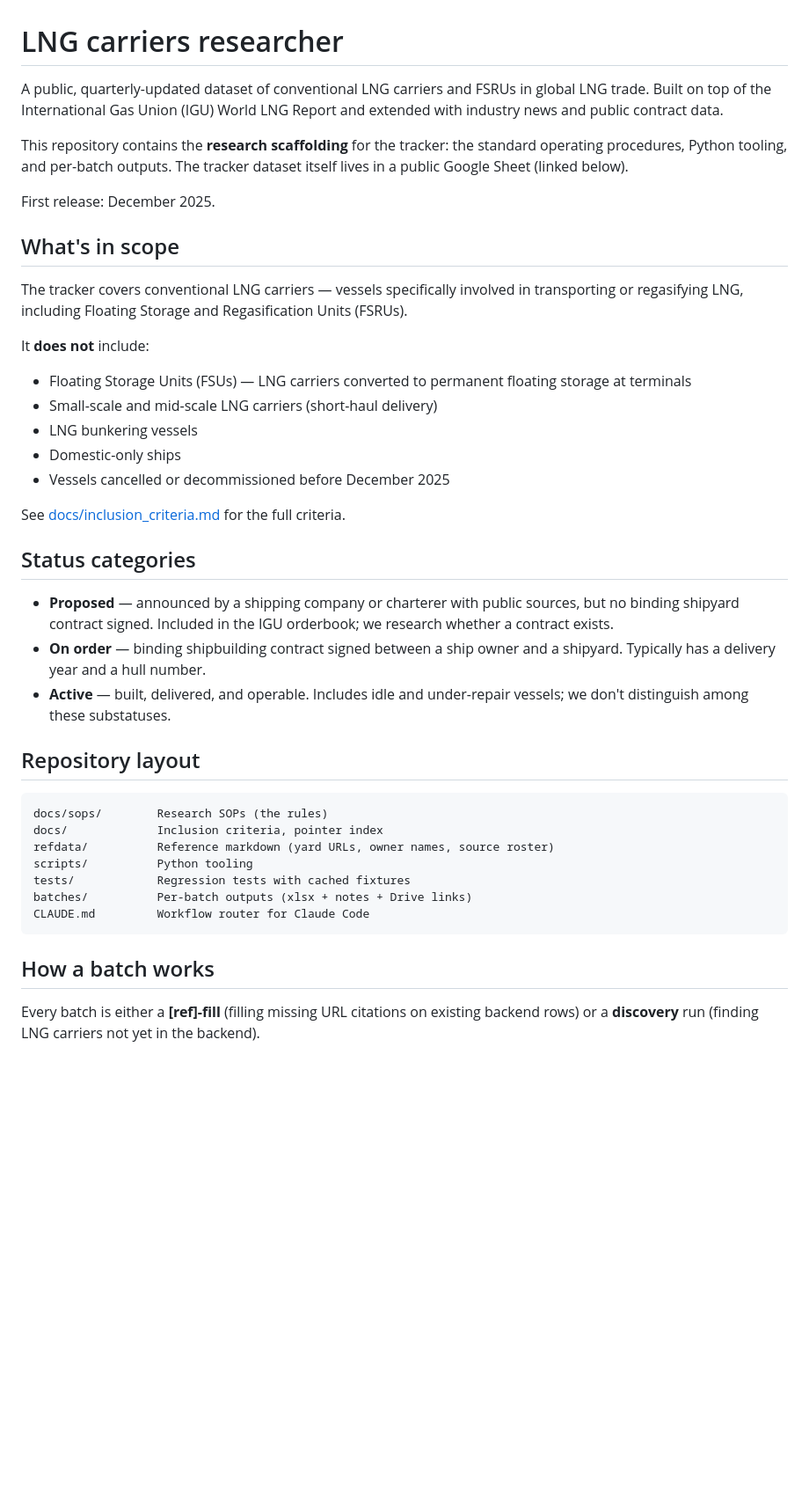
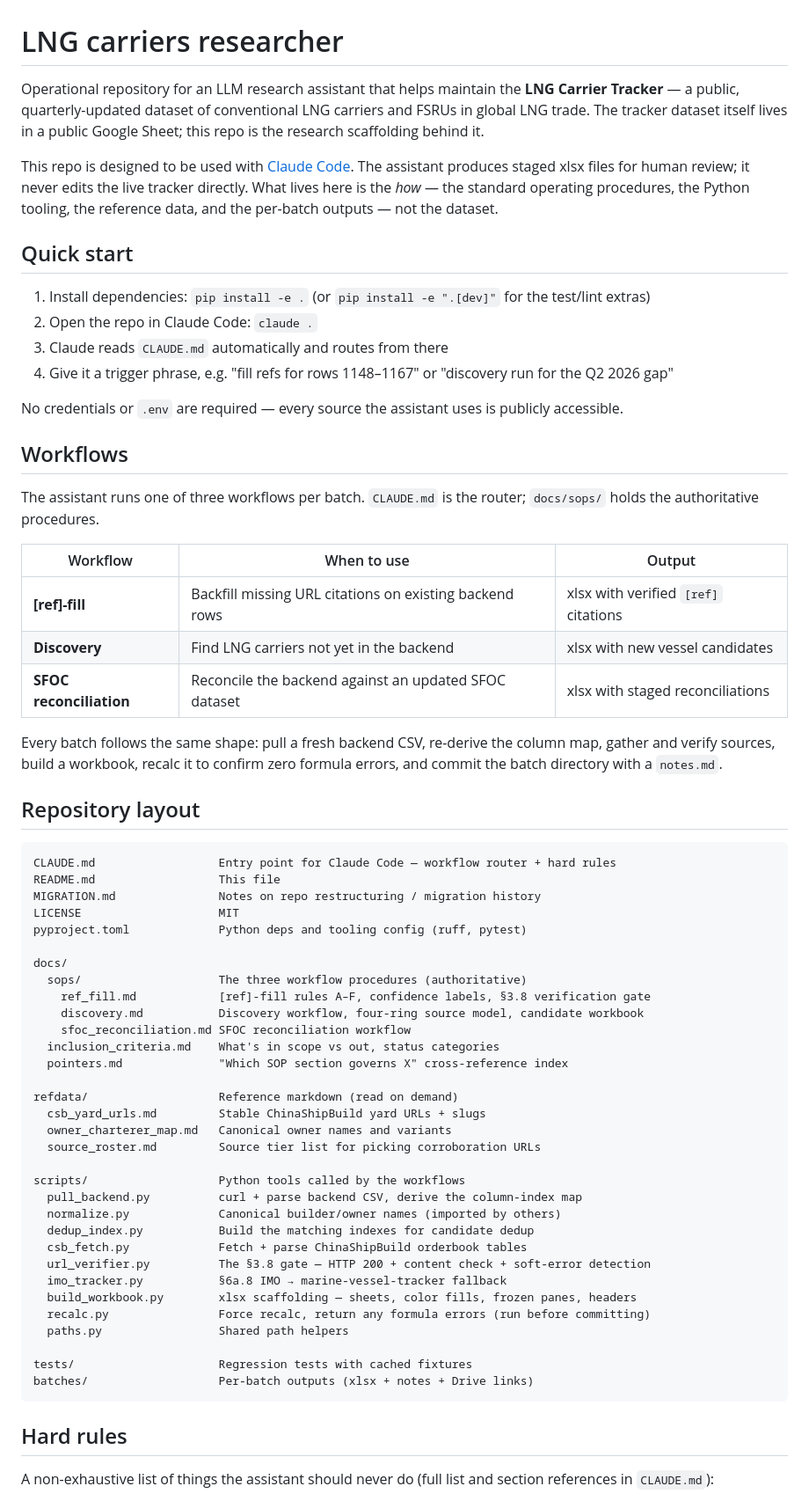
Before and after one commit to bairdlangenbrunner/lng-carriers-researcher, a Markdown page: README.md, the part around one of its changes. Shown at 88% size. Rendered like a GitHub page; blank space fills up the shorter version.

````diff
--- a/README.md
+++ b/README.md
@@ -1,44 +1,80 @@
 # LNG carriers researcher
 
-A public, quarterly-updated dataset of conventional LNG carriers and FSRUs in global LNG trade. Built on top of the International Gas Union (IGU) World LNG Report and extended with industry news and public contract data.
+Operational repository for an LLM research assistant that helps maintain the
+**LNG Carrier Tracker** — a public, quarterly-updated dataset of conventional
+LNG carriers and FSRUs in global LNG trade. The tracker dataset itself lives in
+a public Google Sheet; this repo is the research scaffolding behind it.
 
-This repository contains the **research scaffolding** for the tracker: the standard operating procedures, Python tooling, and per-batch outputs. The tracker dataset itself lives in a public Google Sheet (linked below).
+This repo is designed to be used with [Claude Code](https://docs.claude.com/en/docs/claude-code).
+The assistant produces staged xlsx files for human review; it never edits the
+live tracker directly. What lives here is the *how* — the standard operating
+procedures, the Python tooling, the reference data, and the per-batch outputs —
+not the dataset.
 
-First release: December 2025.
+## Quick start
 
-## What's in scope
+1. Install dependencies: `pip install -e .` (or `pip install -e ".[dev]"` for the test/lint extras)
+2. Open the repo in Claude Code: `claude .`
+3. Claude reads `CLAUDE.md` automatically and routes from there
+4. Give it a trigger phrase, e.g. "fill refs for rows 1148–1167" or "discovery run for the Q2 2026 gap"
 
-The tracker covers conventional LNG carriers — vessels specifically involved in transporting or regasifying LNG, including Floating Storage and Regasification Units (FSRUs).
+No credentials or `.env` are required — every source the assistant uses is
+publicly accessible.
 
-It **does not** include:
+## Workflows
 
-- Floating Storage Units (FSUs) — LNG carriers converted to permanent floating storage at terminals
-- Small-scale and mid-scale LNG carriers (short-haul delivery)
-- LNG bunkering vessels
-- Domestic-only ships
-- Vessels cancelled or decommissioned before December 2025
+The assistant runs one of three workflows per batch. `CLAUDE.md` is the router;
+`docs/sops/` holds the authoritative procedures.
 
-See [docs/inclusion_criteria.md](docs/inclusion_criteria.md) for the full criteria.
+| Workflow | When to use | Output |
+|---|---|---|
+| **[ref]-fill** | Backfill missing URL citations on existing backend rows | xlsx with verified `[ref]` citations |
+| **Discovery** | Find LNG carriers not yet in the backend | xlsx with new vessel candidates |
+| **SFOC reconciliation** | Reconcile the backend against an updated SFOC dataset | xlsx with staged reconciliations |
 
-## Status categories
-
-- **Proposed** — announced by a shipping company or charterer with public sources, but no binding shipyard contract signed. Included in the IGU orderbook; we research whether a contract exists.
-- **On order** — binding shipbuilding contract signed between a ship owner and a shipyard. Typically has a delivery year and a hull number.
-- **Active** — built, delivered, and operable. Includes idle and under-repair vessels; we don't distinguish among these substatuses.
+Every batch follows the same shape: pull a fresh backend CSV, re-derive the
+column map, gather and verify sources, build a workbook, recalc it to confirm
+zero formula errors, and commit the batch directory with a `notes.md`.
 
 ## Repository layout
 
 ```
-docs/sops/        Research SOPs (the rules)
-docs/             Inclusion criteria, pointer index
-refdata/          Reference markdown (yard URLs, owner names, source roster)
-scripts/          Python tooling
-tests/            Regression tests with cached fixtures
-batches/          Per-batch outputs (xlsx + notes + Drive links)
-CLAUDE.md         Workflow router for Claude Code
+CLAUDE.md                  Entry point for Claude Code — workflow router + hard rules
+README.md                  This file
+MIGRATION.md               Notes on repo restructuring / migration history
+LICENSE                    MIT
+pyproject.toml             Python deps and tooling config (ruff, pytest)
+
+docs/
+  sops/                    The three workflow procedures (authoritative)
+    ref_fill.md            [ref]-fill rules A–F, confidence labels, §3.8 verification gate
+    discovery.md           Discovery workflow, four-ring source model, candidate workbook
+    sfoc_reconciliation.md SFOC reconciliation workflow
+  inclusion_criteria.md    What's in scope vs out, status categories
+  pointers.md              "Which SOP section governs X" cross-reference index
+
+refdata/                   Reference markdown (read on demand)
+  csb_yard_urls.md         Stable ChinaShipBuild yard URLs + slugs
+  owner_charterer_map.md   Canonical owner names and variants
+  source_roster.md         Source tier list for picking corroboration URLs
+
+scripts/                   Python tools called by the workflows
+  pull_backend.py          curl + parse backend CSV, derive the column-index map
+  normalize.py             Canonical builder/owner names (imported by others)
+  dedup_index.py           Build the matching indexes for candidate dedup
+  csb_fetch.py             Fetch + parse ChinaShipBuild orderbook tables
+  url_verifier.py          The §3.8 gate — HTTP 200 + content check + soft-error detection
+  imo_tracker.py           §6a.8 IMO → marine-vessel-tracker fallback
+  build_workbook.py        xlsx scaffolding — sheets, color fills, frozen panes, headers
+  recalc.py                Force recalc, return any formula errors (run before committing)
+  paths.py                 Shared path helpers
+
+tests/                     Regression tests with cached fixtures
+batches/                   Per-batch outputs (xlsx + notes + Drive links)
 ```
 
-## How a batch works
+## Hard rules
 
-Every batch is either a **[ref]-fill** (filling missing URL citations on existing backend rows) or a **discovery** run (finding LNG carriers not yet in the backend).
+A non-exhaustive list of things the assistant should never do (full list and
+section references in `CLAUDE.md`):
 
````
Also changed, not shown: other parts of README.md (+34 -25 lines).
